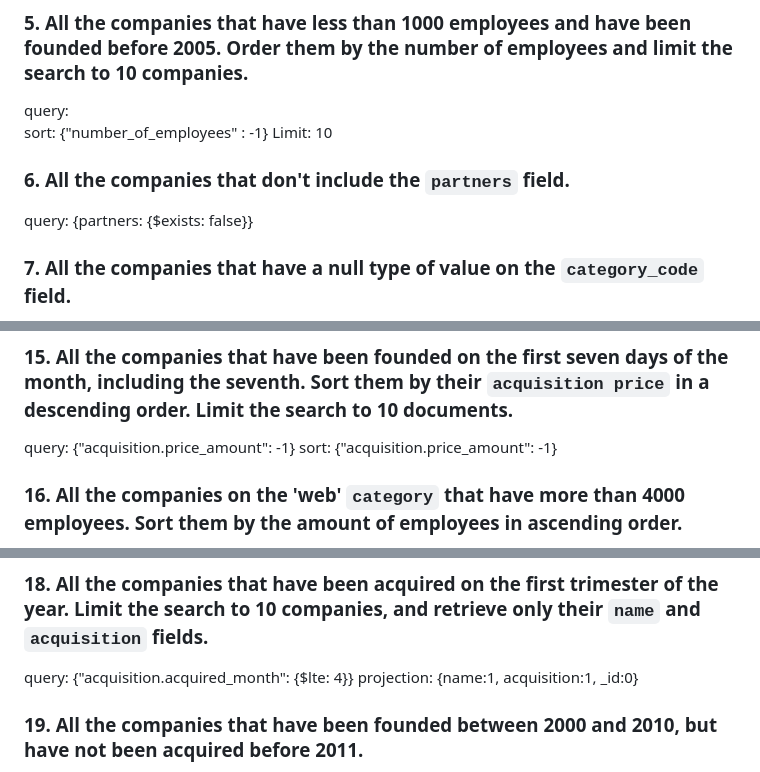
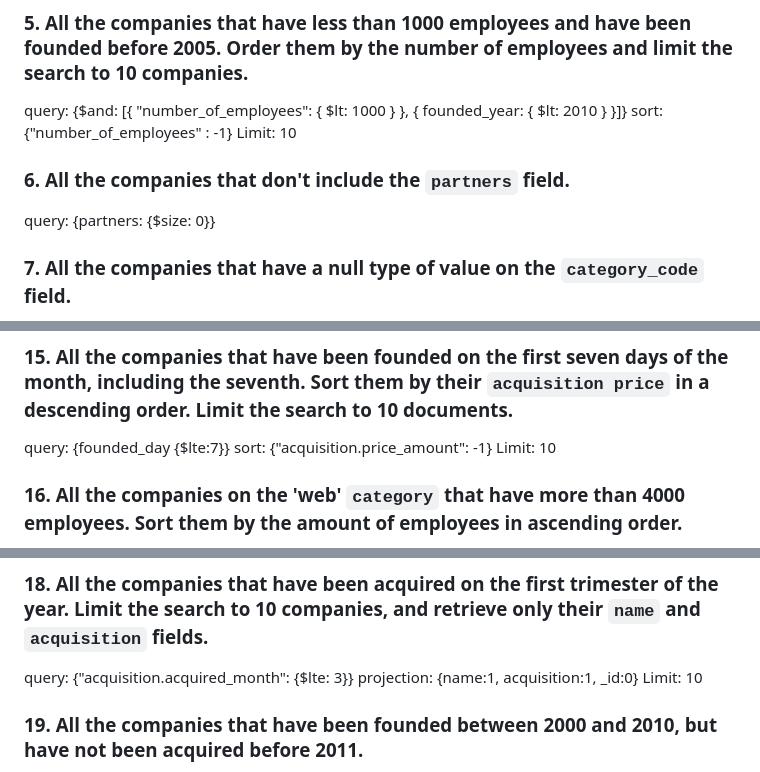
Before and after one commit to ironhack-labs/lab-advance-querying-mongo, a Markdown page: queries.md, 3 parts joined by grey strips. Rendered like a GitHub page.

Commit message:
Improvements

```diff
--- a/queries.md
+++ b/queries.md
@@ -25,13 +25,13 @@ projection: {name:1, ipo: 1, _id:0}
 
 ### 5. All the companies that have less than 1000 employees and have been founded before 2005. Order them by the number of employees and limit the search to 10 companies.
 
-query:
+query: {$and: [{ "number_of_employees": { $lt: 1000 } }, { founded_year: { $lt: 2010 } }]}
 sort: {"number_of_employees" : -1}
 Limit: 10
 
 ### 6. All the companies that don't include the `partners` field.
 
-query: {partners: {$exists: false}}
+query: {partners: {$size: 0}}
 
 ### 7. All the companies that have a null type of value on the `category_code` field.
 
@@ -73,8 +73,9 @@ sort: {"founded_year": -1}
 
 ### 15. All the companies that have been founded on the first seven days of the month, including the seventh. Sort them by their `acquisition price` in a descending order. Limit the search to 10 documents.
 
-query: {"acquisition.price_amount": -1}
+query: {founded_day {$lte:7}}
 sort: {"acquisition.price_amount": -1}
+Limit: 10
 
 ### 16. All the companies on the 'web' `category` that have more than 4000 employees. Sort them by the amount of employees in ascending order.
 
@@ -87,8 +88,9 @@ query: {$and: [{"acquisition.price_amount": {$gt: 10000000}}, {"acquisition.pric
 
 ### 18. All the companies that have been acquired on the first trimester of the year. Limit the search to 10 companies, and retrieve only their `name` and `acquisition` fields.
 
-query: {"acquisition.acquired_month": {$lte: 4}}
+query: {"acquisition.acquired_month": {$lte: 3}}
 projection: {name:1, acquisition:1, _id:0}
+Limit: 10
 
 ### 19. All the companies that have been founded between 2000 and 2010, but have not been acquired before 2011.
 
```
